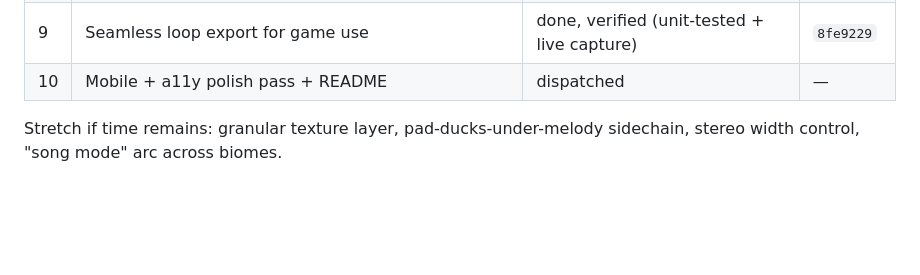
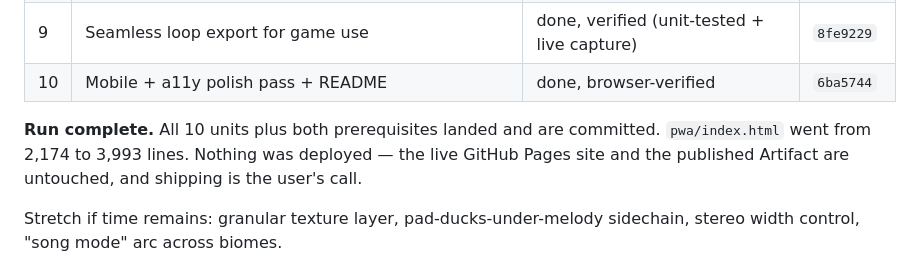
Before and after one commit to qbobrow746/Driftbed, a Markdown page: RUN_LOG.md, the part around the change. Rendered like a GitHub page; blank space fills up the shorter version.

Commit message:
Close out the unattended build run log
Co-Authored-By: Claude Opus 5 <noreply@anthropic.com>

```diff
--- a/RUN_LOG.md
+++ b/RUN_LOG.md
@@ -29,7 +29,11 @@ Orchestrator: Opus 5 (plans + verifies + commits). Builders: Sonnet 5 agents, on
 | 7 | Freeze + tape character | done, browser-verified | `65a6f5a` |
 | 8 | Three new biomes (rain/marsh, ocean/tide, void/nebula) | done, browser-verified | `90211fe` |
 | 9 | Seamless loop export for game use | done, verified (unit-tested + live capture) | `8fe9229` |
-| 10 | Mobile + a11y polish pass + README | dispatched | — |
+| 10 | Mobile + a11y polish pass + README | done, browser-verified | `6ba5744` |
+
+**Run complete.** All 10 units plus both prerequisites landed and are committed. `pwa/index.html`
+went from 2,174 to 3,993 lines. Nothing was deployed — the live GitHub Pages site and the published
+Artifact are untouched, and shipping is the user's call.
 
 Stretch if time remains: granular texture layer, pad-ducks-under-melody sidechain, stereo
 width control, "song mode" arc across biomes.
```
